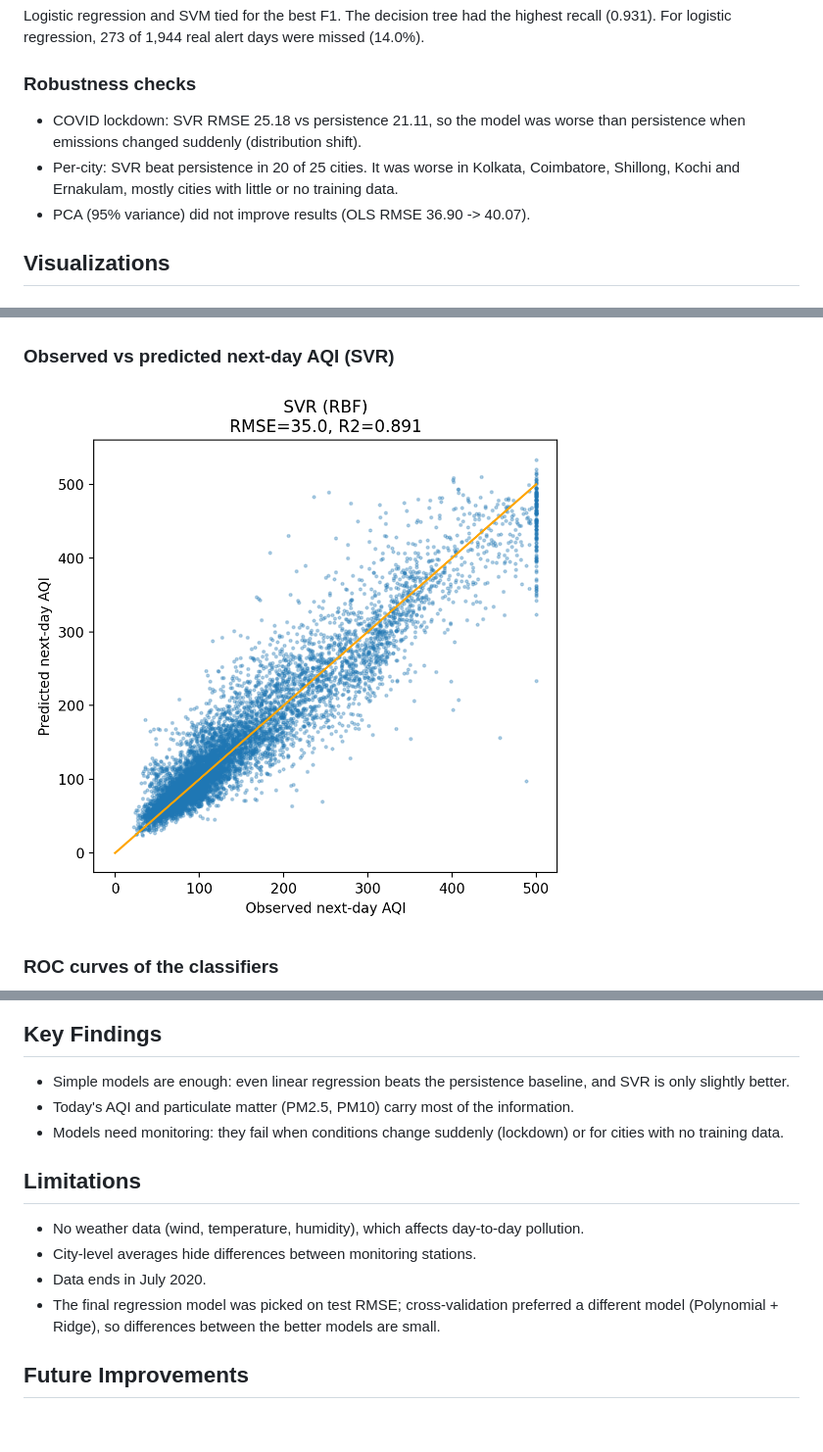
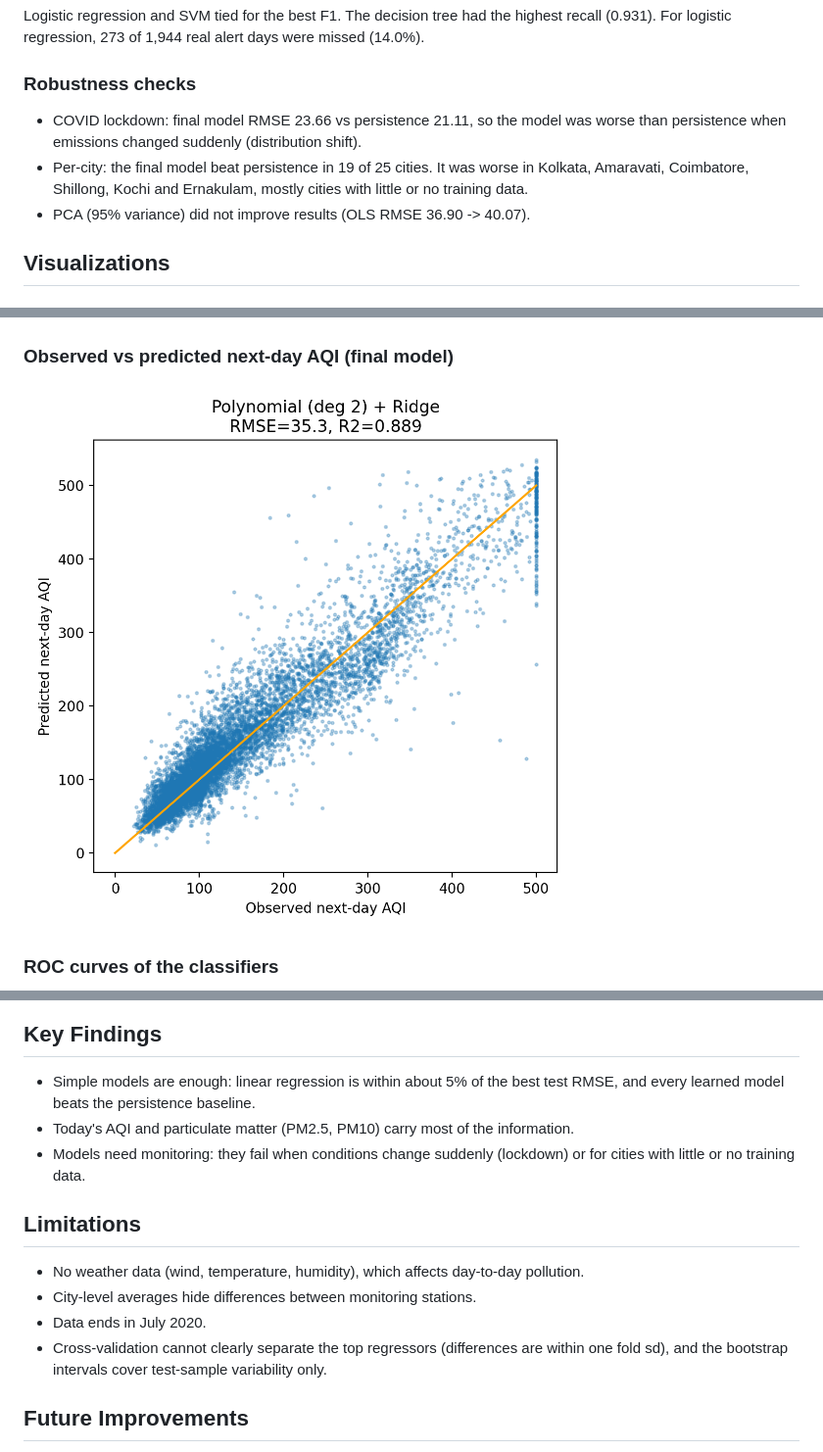
Before and after one commit to ananya-jais/aqi-forecast, a Markdown page: README.md, 3 parts joined by grey strips. Shown at 98% size. GitHub-like rendering; pictures changed too: figures/fig6_observed_vs_predicted.png; blank space fills up the shorter version.

Commit message:
Update README with CV-selected model and uncertainty results

```diff
--- a/README.md
+++ b/README.md
@@ -96,8 +109,8 @@ Logistic regression and SVM tied for the best F1. The decision tree had the high
 
 ### Robustness checks
 
-- COVID lockdown: SVR RMSE 25.18 vs persistence 21.11, so the model was worse than persistence when emissions changed suddenly (distribution shift).
-- Per-city: SVR beat persistence in 20 of 25 cities. It was worse in Kolkata, Coimbatore, Shillong, Kochi and Ernakulam, mostly cities with little or no training data.
+- COVID lockdown: final model RMSE 23.66 vs persistence 21.11, so the model was worse than persistence when emissions changed suddenly (distribution shift).
+- Per-city: the final model beat persistence in 19 of 25 cities. It was worse in Kolkata, Amaravati, Coimbatore, Shillong, Kochi and Ernakulam, mostly cities with little or no training data.
 - PCA (95% variance) did not improve results (OLS RMSE 36.90 -> 40.07).
 
 ## Visualizations
@@ -105,7 +118,7 @@ Logistic regression and SVM tied for the best F1. The decision tree had the high
 ### Mean AQI by month (winter is the worst season)
 ![Monthly AQI](figures/fig2_monthly_aqi.png)
 
-### Observed vs predicted next-day AQI (SVR)
+### Observed vs predicted next-day AQI (final model)
 ![Observed vs predicted](figures/fig6_observed_vs_predicted.png)
 
 ### ROC curves of the classifiers
@@ -113,16 +126,16 @@ Logistic regression and SVM tied for the best F1. The decision tree had the high
 
 ## Key Findings
 
-- Simple models are enough: even linear regression beats the persistence baseline, and SVR is only slightly better.
+- Simple models are enough: linear regression is within about 5% of the best test RMSE, and every learned model beats the persistence baseline.
 - Today's AQI and particulate matter (PM2.5, PM10) carry most of the information.
-- Models need monitoring: they fail when conditions change suddenly (lockdown) or for cities with no training data.
+- Models need monitoring: they fail when conditions change suddenly (lockdown) or for cities with little or no training data.
 
 ## Limitations
 
 - No weather data (wind, temperature, humidity), which affects day-to-day pollution.
 - City-level averages hide differences between monitoring stations.
 - Data ends in July 2020.
-- The final regression model was picked on test RMSE; cross-validation preferred a different model (Polynomial + Ridge), so differences between the better models are small.
+- Cross-validation cannot clearly separate the top regressors (differences are within one fold sd), and the bootstrap intervals cover test-sample variability only.
 
 ## Future Improvements
 
```
Also changed, not shown: other parts of README.md (+25 -12 lines), 11 other files.
